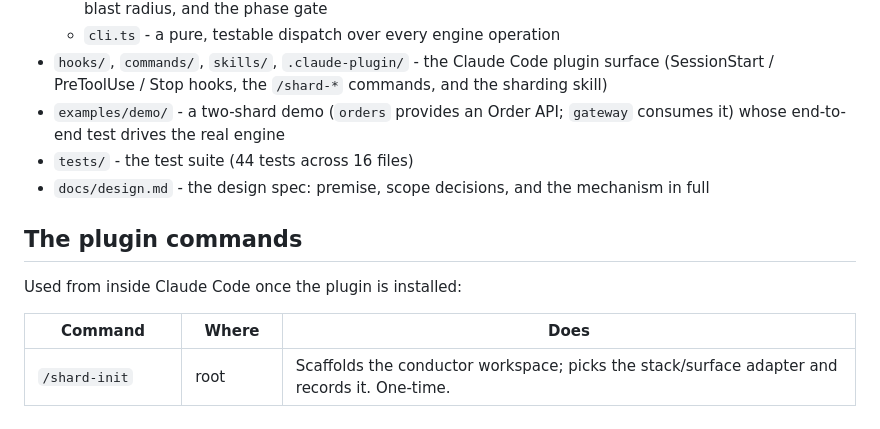
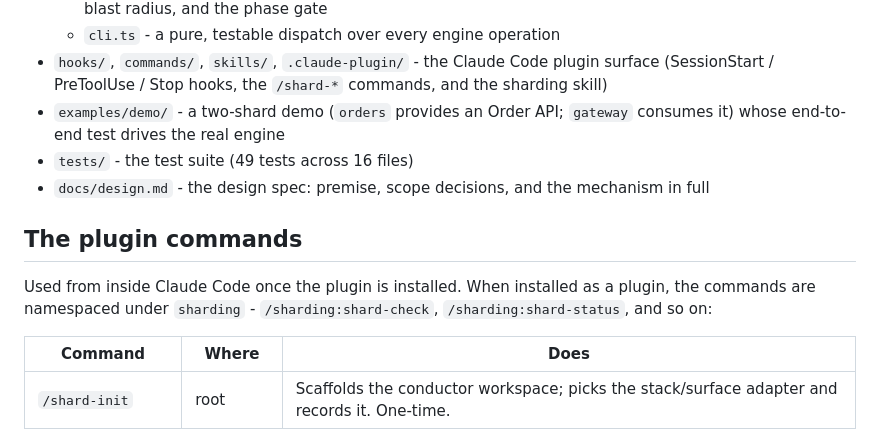
Before and after one commit to robworks-code/sharding, a Markdown page: README.md, the part around the change. GitHub-like rendering.

Commit message:
docs: fix test count (49) and note plugin command namespace

```diff
--- a/README.md
+++ b/README.md
@@ -51,12 +51,12 @@ Three mechanisms enforce the boundaries:
   - `cli.ts` - a pure, testable dispatch over every engine operation
 - `hooks/`, `commands/`, `skills/`, `.claude-plugin/` - the Claude Code plugin surface (SessionStart / PreToolUse / Stop hooks, the `/shard-*` commands, and the sharding skill)
 - `examples/demo/` - a two-shard demo (`orders` provides an Order API; `gateway` consumes it) whose end-to-end test drives the real engine
-- `tests/` - the test suite (44 tests across 16 files)
+- `tests/` - the test suite (49 tests across 16 files)
 - `docs/design.md` - the design spec: premise, scope decisions, and the mechanism in full
 
 ## The plugin commands
 
-Used from inside Claude Code once the plugin is installed:
+Used from inside Claude Code once the plugin is installed. When installed as a plugin, the commands are namespaced under `sharding` - `/sharding:shard-check`, `/sharding:shard-status`, and so on:
 
 | Command | Where | Does |
 | --- | --- | --- |
```
